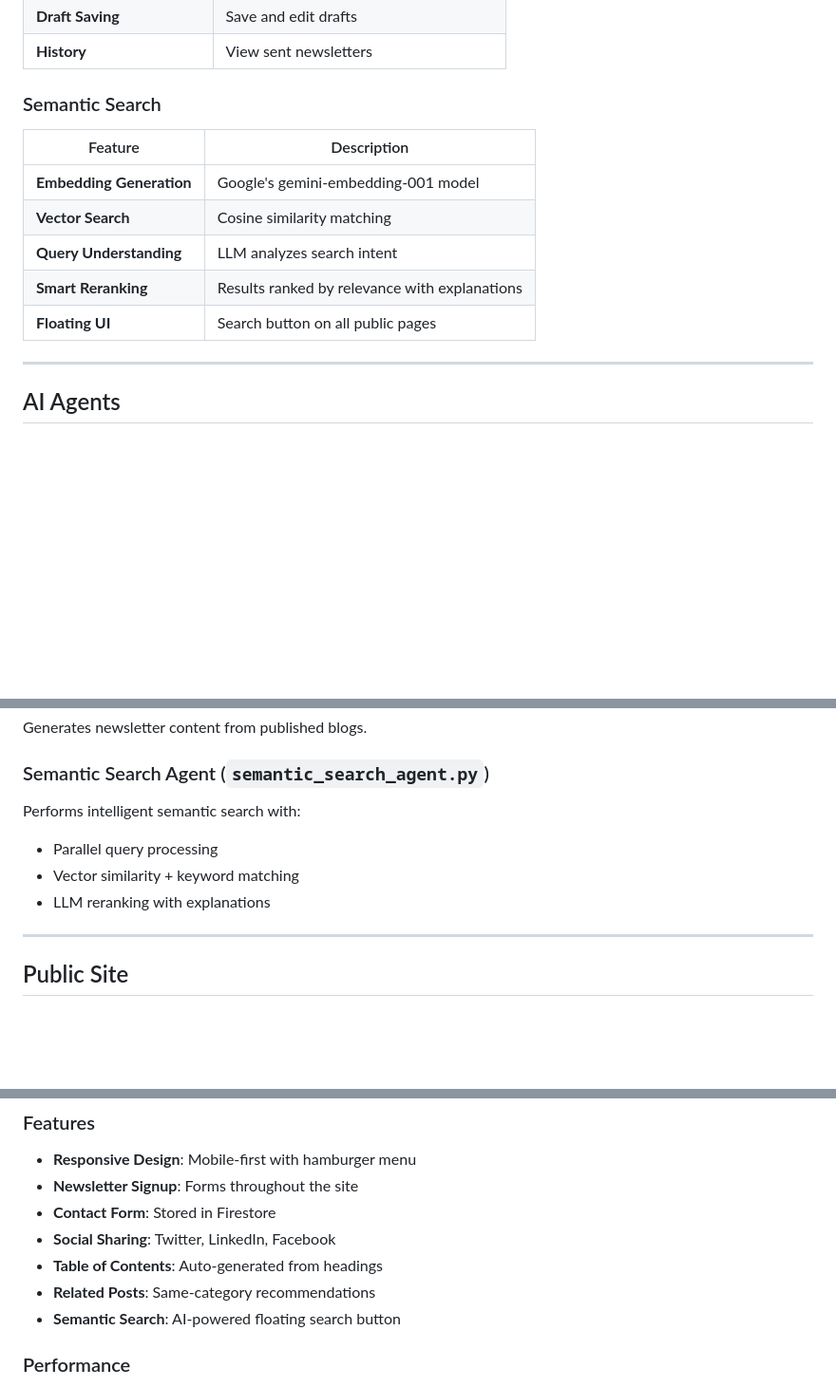
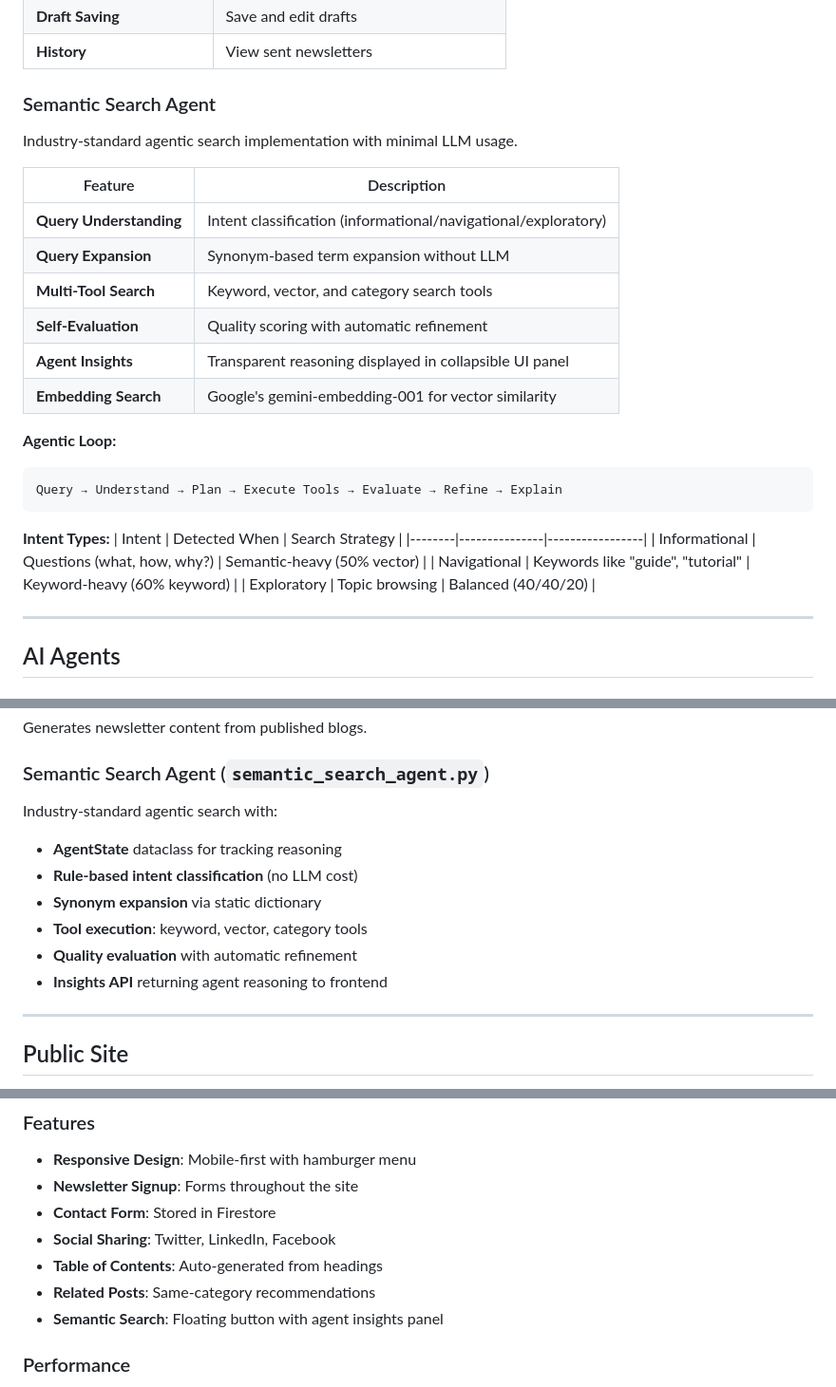
Before and after one commit to Taha-Khurram/Final_Year_Project, a Markdown page: docs/DOCUMENTATION.md, 3 parts joined by grey strips. Shown at 95% size. Drawn GitHub-style; blank space fills up the shorter version.

````diff
--- a/docs/DOCUMENTATION.md
+++ b/docs/DOCUMENTATION.md
@@ -156,15 +156,30 @@ Created automatically:
 | **Draft Saving** | Save and edit drafts |
 | **History** | View sent newsletters |
 
-### Semantic Search
+### Semantic Search Agent
+
+Industry-standard agentic search implementation with minimal LLM usage.
 
 | Feature | Description |
 |---------|-------------|
-| **Embedding Generation** | Google's gemini-embedding-001 model |
-| **Vector Search** | Cosine similarity matching |
-| **Query Understanding** | LLM analyzes search intent |
-| **Smart Reranking** | Results ranked by relevance with explanations |
-| **Floating UI** | Search button on all public pages |
+| **Query Understanding** | Intent classification (informational/navigational/exploratory) |
+| **Query Expansion** | Synonym-based term expansion without LLM |
+| **Multi-Tool Search** | Keyword, vector, and category search tools |
+| **Self-Evaluation** | Quality scoring with automatic refinement |
+| **Agent Insights** | Transparent reasoning displayed in collapsible UI panel |
+| **Embedding Search** | Google's gemini-embedding-001 for vector similarity |
+
+**Agentic Loop:**
+```
+Query → Understand → Plan → Execute Tools → Evaluate → Refine → Explain
+```
+
+**Intent Types:**
+| Intent | Detected When | Search Strategy |
+|--------|---------------|-----------------|
+| Informational | Questions (what, how, why?) | Semantic-heavy (50% vector) |
+| Navigational | Keywords like "guide", "tutorial" | Keyword-heavy (60% keyword) |
+| Exploratory | Topic browsing | Balanced (40/40/20) |
 
 ---
 
@@ -189,10 +204,13 @@ Formats content with TOC, reading time, and styling.
 Generates newsletter content from published blogs.
 
 ### Semantic Search Agent (`semantic_search_agent.py`)
-Performs intelligent semantic search with:
-- Parallel query processing
-- Vector similarity + keyword matching
-- LLM reranking with explanations
+Industry-standard agentic search with:
+- **AgentState** dataclass for tracking reasoning
+- **Rule-based intent classification** (no LLM cost)
+- **Synonym expansion** via static dictionary
+- **Tool execution**: keyword, vector, category tools
+- **Quality evaluation** with automatic refinement
+- **Insights API** returning agent reasoning to frontend
 
 ---
 
@@ -234,7 +252,7 @@ Customize via Dashboard > Site Settings:
 - **Social Sharing**: Twitter, LinkedIn, Facebook
 - **Table of Contents**: Auto-generated from headings
 - **Related Posts**: Same-category recommendations
-- **Semantic Search**: AI-powered floating search button
+- **Semantic Search**: Floating button with agent insights panel
 
 ### Performance
 
````
Also changed, not shown: README.md (+25 -3 lines).
